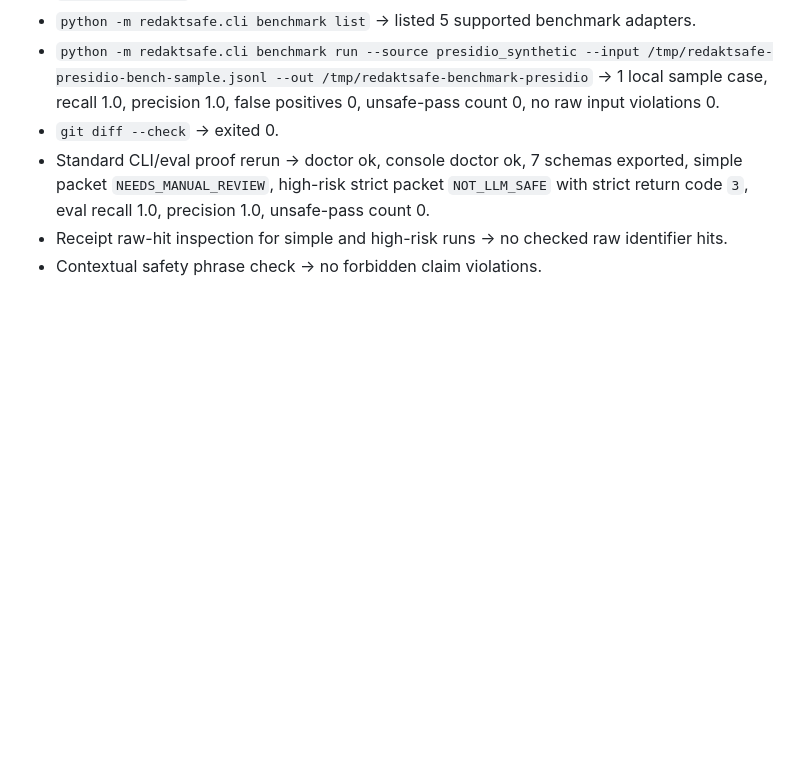
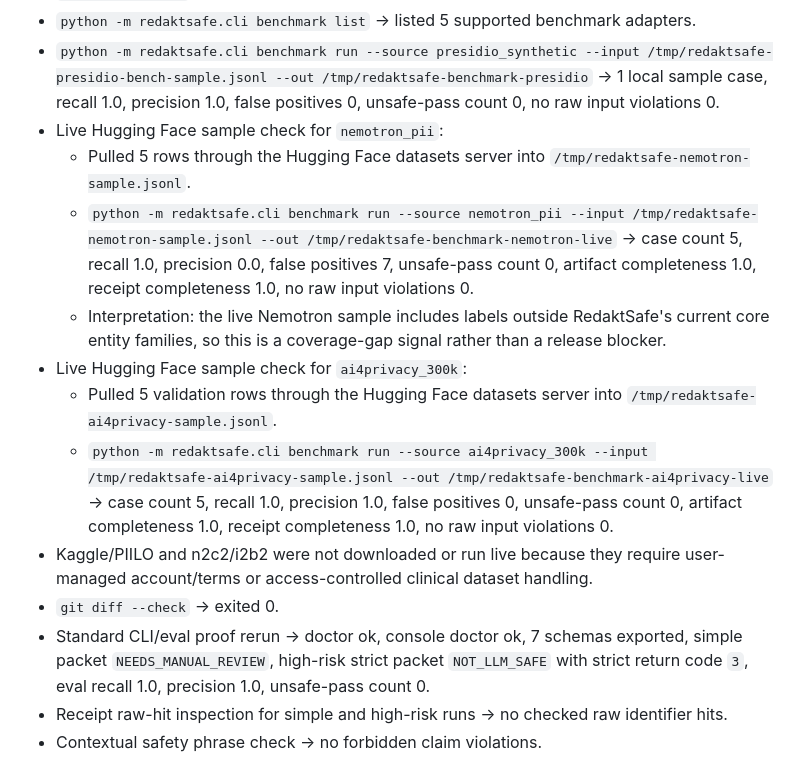
Before and after one commit to deesatzed/RedaktSafe, a Markdown page: PROGRESS.md, the part around the change. Rendered like a GitHub page; blank space fills up the shorter version.

Commit message:
Record live benchmark sample results

```diff
--- a/PROGRESS.md
+++ b/PROGRESS.md
@@ -143,6 +143,14 @@ Verification so far:
 - `python -m pytest` -> 35 passed.
 - `python -m redaktsafe.cli benchmark list` -> listed 5 supported benchmark adapters.
 - `python -m redaktsafe.cli benchmark run --source presidio_synthetic --input /tmp/redaktsafe-presidio-bench-sample.jsonl --out /tmp/redaktsafe-benchmark-presidio` -> 1 local sample case, recall 1.0, precision 1.0, false positives 0, unsafe-pass count 0, no raw input violations 0.
+- Live Hugging Face sample check for `nemotron_pii`:
+  - Pulled 5 rows through the Hugging Face datasets server into `/tmp/redaktsafe-nemotron-sample.jsonl`.
+  - `python -m redaktsafe.cli benchmark run --source nemotron_pii --input /tmp/redaktsafe-nemotron-sample.jsonl --out /tmp/redaktsafe-benchmark-nemotron-live` -> case count 5, recall 1.0, precision 0.0, false positives 7, unsafe-pass count 0, artifact completeness 1.0, receipt completeness 1.0, no raw input violations 0.
+  - Interpretation: the live Nemotron sample includes labels outside RedaktSafe's current core entity families, so this is a coverage-gap signal rather than a release blocker.
+- Live Hugging Face sample check for `ai4privacy_300k`:
+  - Pulled 5 validation rows through the Hugging Face datasets server into `/tmp/redaktsafe-ai4privacy-sample.jsonl`.
+  - `python -m redaktsafe.cli benchmark run --source ai4privacy_300k --input /tmp/redaktsafe-ai4privacy-sample.jsonl --out /tmp/redaktsafe-benchmark-ai4privacy-live` -> case count 5, recall 1.0, precision 1.0, false positives 0, unsafe-pass count 0, artifact completeness 1.0, receipt completeness 1.0, no raw input violations 0.
+- Kaggle/PIILO and n2c2/i2b2 were not downloaded or run live because they require user-managed account/terms or access-controlled clinical dataset handling.
 - `git diff --check` -> exited 0.
 - Standard CLI/eval proof rerun -> doctor ok, console doctor ok, 7 schemas exported, simple packet `NEEDS_MANUAL_REVIEW`, high-risk strict packet `NOT_LLM_SAFE` with strict return code `3`, eval recall 1.0, precision 1.0, unsafe-pass count 0.
 - Receipt raw-hit inspection for simple and high-risk runs -> no checked raw identifier hits.
```
